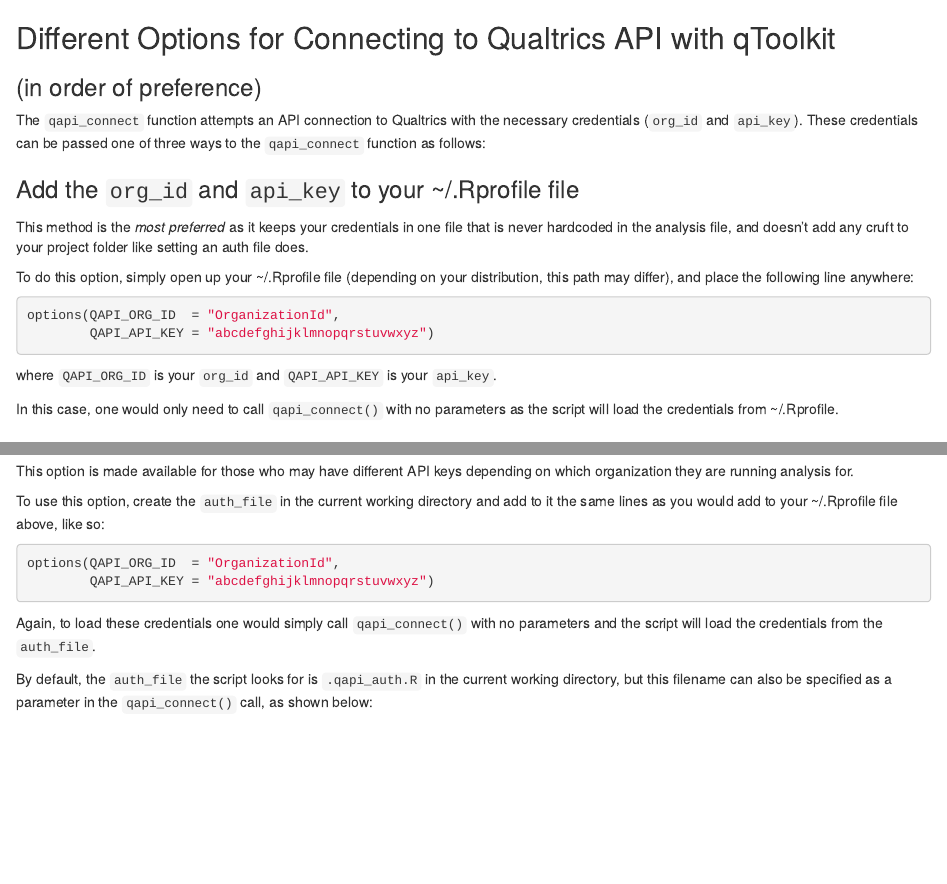
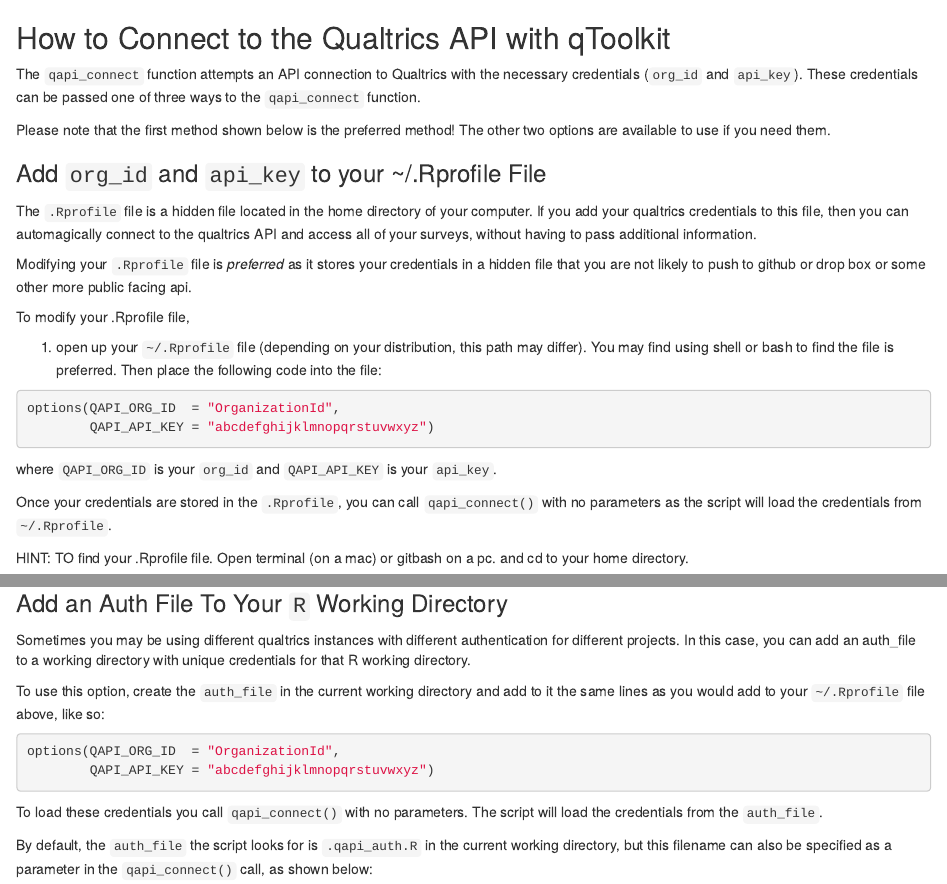
Before and after one commit to earthlab/qtoolkit, an R Markdown document (vignettes/connect_to_api.Rmd): the page in a window 1100 px wide, from its top, and a second part further down, joined at a grey line. Rendered offline with R 4.5, knitr and Pandoc, with nearby package versions; some code elsewhere in the file could not run offline.

Commit message:
cleaning up auth api vignette

````diff
--- a/vignettes/connect_to_api.Rmd
+++ b/vignettes/connect_to_api.Rmd
@@ -1,13 +1,27 @@
-## Different Options for Connecting to Qualtrics API with qToolkit
-### (in order of preference)
+## How to Connect to the Qualtrics API with qToolkit
 
-The `qapi_connect` function attempts an API connection to Qualtrics with the necessary credentials (`org_id` and `api_key`). These credentials can be passed one of three ways to the `qapi_connect` function as follows:
+The `qapi_connect` function attempts an API connection to Qualtrics with the
+necessary credentials (`org_id` and `api_key`). These credentials can be passed
+one of three ways to the `qapi_connect` function.
 
-### Add the `org_id` and `api_key` to your ~/.Rprofile file
+Please note that the first method shown below is the preferred method! The other
+two options are available to use if you need them.
 
-This method is the *most preferred* as it keeps your credentials in one file that is never hardcoded in the analysis file, and doesn't add any cruft to your project folder like setting an auth file does.
+### Add `org_id` and `api_key` to your ~/.Rprofile File
 
-To do this option, simply open up your ~/.Rprofile file (depending on your distribution, this path may differ), and place the following line anywhere:
+The `.Rprofile` file is a hidden file located in the home directory of your
+computer. If you add your qualtrics credentials to this file, then you can
+automagically connect to the qualtrics API and access all of your surveys,
+without having to pass additional information.
+
+Modifying your `.Rprofile` file is *preferred* as it stores your credentials in a
+hidden file that you are not likely to push to github or drop box or some other
+more public facing api.
+
+To modify your .Rprofile file,
+
+1. open up your `~/.Rprofile` file (depending on your distribution, this path may differ). You may find using shell or bash to find the file is preferred. Then place the following code
+into the file:
 
 ```{r}
 options(QAPI_ORG_ID  = "OrganizationId",
@@ -16,8 +30,11 @@
 
 where `QAPI_ORG_ID` is your `org_id` and `QAPI_API_KEY` is your `api_key`.
 
-In this case, one would only need to call `qapi_connect()` with no parameters as the script will load the credentials from ~/.Rprofile.
+Once your credentials are stored in the `.Rprofile`, you can call  `qapi_connect()`
+with no parameters as the script will load the credentials from `~/.Rprofile`.
 
-### Supply the `org_id` and `api_key` to an auth file in the same directory as your survey analysi script
+HINT:
+TO find your .Rprofile file. Open terminal (on a mac) or gitbash on a pc. and cd
+to your home directory.
 
-This option is made available for those who may have different API keys depending on which organization they are running analysis for.
+```{shell}
@@ -24,14 +45,26 @@
 
-To use this option, create the `auth_file` in the current working directory and add to it the same lines as you would add to your ~/.Rprofile file above, like so:
+```
+
+### Add an Auth File To Your `R` Working Directory
+
+Sometimes you may be using different qualtrics instances with different authentication
+for different projects. In this case, you can add an auth_file to a working directory
+with unique credentials for that R working directory.
+
+To use this option, create the `auth_file` in the current working directory and
+add to it the same lines as you would add to your `~/.Rprofile` file above, like so:
 
 ```{r}
 options(QAPI_ORG_ID  = "OrganizationId",
         QAPI_API_KEY = "abcdefghijklmnopqrstuvwxyz")
 ```
 
-Again, to load these credentials one would simply call `qapi_connect()` with no parameters and the script will load the credentials from the `auth_file`.
+To load these credentials you call `qapi_connect()` with no parameters. The script
+will load the credentials from the `auth_file`.
 
-By default, the `auth_file` the script looks for is `.qapi_auth.R` in the current working directory, but this filename can also be specified as a parameter in the `qapi_connect()` call, as shown below:
+By default, the `auth_file` the script looks for is `.qapi_auth.R` in the current
+working directory, but this filename can also be specified as a parameter in the
+`qapi_connect()` call, as shown below:
 
 ```{r}
 qapi_connect(auth_file = "~/.qapi_credentials.R")
````
Also changed, not shown: vignettes/connect_to_api.Rmd (8 more changed lines).
